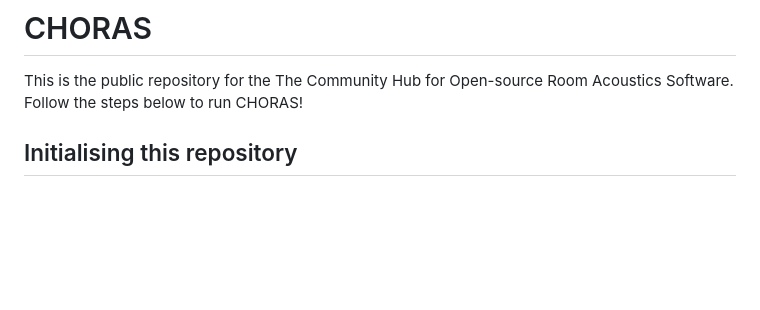
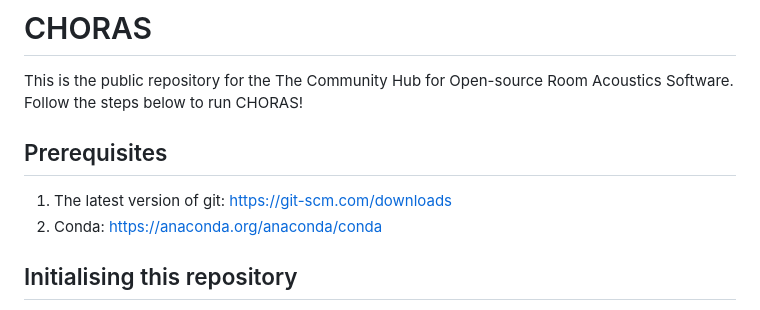
Before and after one commit to Building-acoustics-TU-Eindhoven/CHORAS, a Markdown page: README.md, the part around the change. Rendered like a GitHub page; blank space fills up the shorter version.

```diff
--- a/README.md
+++ b/README.md
@@ -1,5 +1,9 @@
 # CHORAS
 This is the public repository for the The Community Hub for Open-source Room Acoustics Software. Follow the steps below to run CHORAS!
+
+## Prerequisites
+1. The latest version of git: https://git-scm.com/downloads
+2. Conda: https://anaconda.org/anaconda/conda
 
 ## Initialising this repository
 1. Clone this repository to a location of your choice.
```
